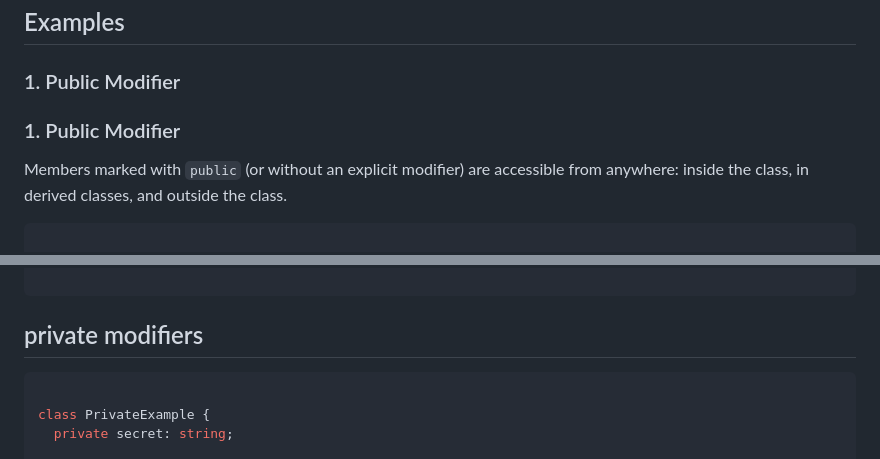
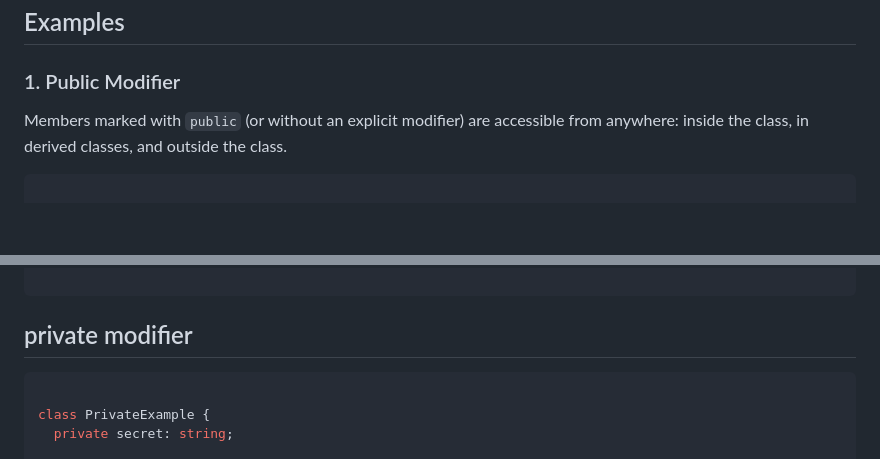
Before and after one commit to ManashSwain/Typescript, a Markdown page: README.md, 2 parts joined by grey strips. Rendered like a GitHub page; blank space fills up the shorter version.

Commit message:
corrected typos

````diff
--- a/README.md
+++ b/README.md
@@ -811,7 +811,7 @@ TypeScript provides three access modifiers—**public**, **private**, and **prot
 
 ### 1. Public Modifier
 
-### 1. Public Modifier
+
 
 Members marked with `public` (or without an explicit modifier) are accessible from anywhere: inside the class, in derived classes, and outside the class.
 
@@ -838,7 +838,7 @@ console.log(pub.getDetails()); // ✅ Accessible
 
 ```
 
-## private modifiers
+## private modifier
 
 ```typescript
 
````
Also changed, not shown: other parts of README.md (+1 -1 lines).
